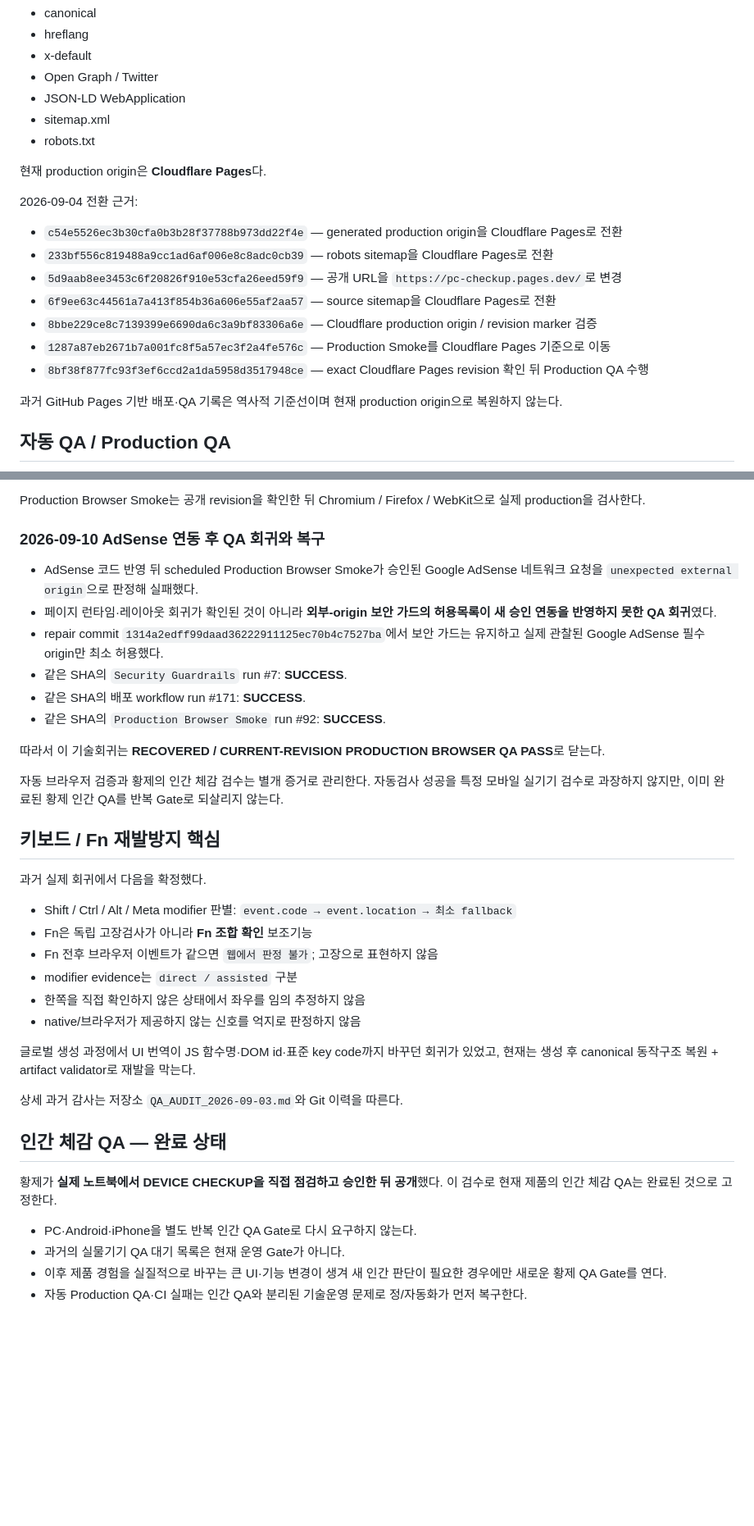
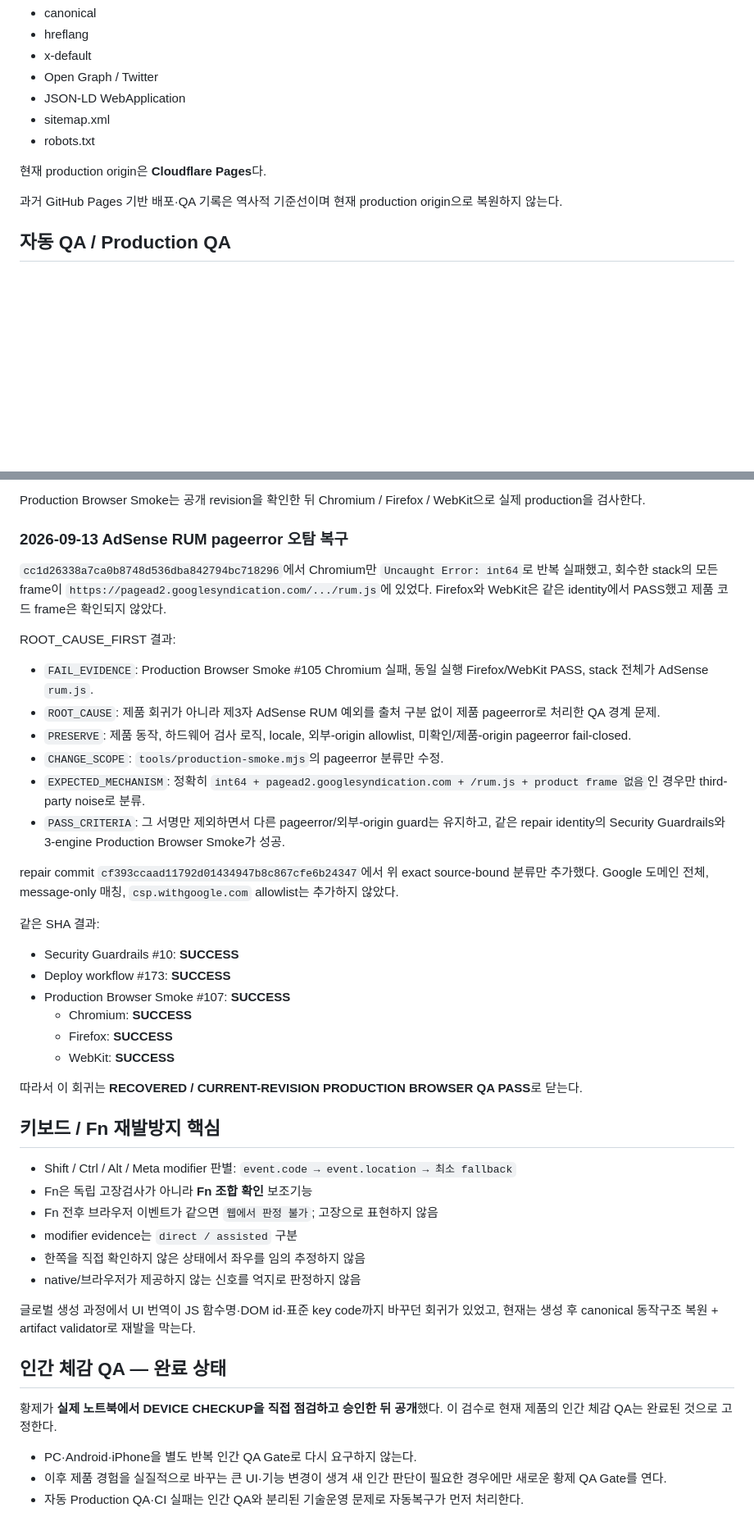
Before and after one commit to gsh4124-cyber/pc-checkup, a Markdown page: PROJECT_STATUS.md, 2 parts joined by grey strips. Shown at 82% size. Drawn GitHub-style; blank space fills up the shorter version.

Commit message:
Record production smoke third-party error repair

```diff
--- a/PROJECT_STATUS.md
+++ b/PROJECT_STATUS.md
@@ -56,15 +56,6 @@ PC:
 
 현재 production origin은 **Cloudflare Pages**다.
 
-2026-09-04 전환 근거:
-- `c54e5526ec3b30cfa0b3b28f37788b973dd22f4e` — generated production origin을 Cloudflare Pages로 전환
-- `233bf556c819488a9cc1ad6af006e8c8adc0cb39` — robots sitemap을 Cloudflare Pages로 전환
-- `5d9aab8ee3453c6f20826f910e53cfa26eed59f9` — 공개 URL을 `https://pc-checkup.pages.dev/`로 변경
-- `6f9ee63c44561a7a413f854b36a606e55af2aa57` — source sitemap을 Cloudflare Pages로 전환
-- `8bbe229ce8c7139399e6690da6c3a9bf83306a6e` — Cloudflare production origin / revision marker 검증
-- `1287a87eb2671b7a001fc8f5a57ec3f2a4fe576c` — Production Smoke를 Cloudflare Pages 기준으로 이동
-- `8bf38f877fc93f3ef6ccd2a1da5958d3517948ce` — exact Cloudflare Pages revision 확인 뒤 Production QA 수행
-
 과거 GitHub Pages 기반 배포·QA 기록은 역사적 기준선이며 현재 production origin으로 복원하지 않는다.
 
 ## 자동 QA / Production QA
@@ -84,22 +75,32 @@ PC:
 
 Production Browser Smoke는 공개 revision을 확인한 뒤 Chromium / Firefox / WebKit으로 실제 production을 검사한다.
 
-### 2026-09-10 AdSense 연동 후 QA 회귀와 복구
+### 2026-09-13 AdSense RUM pageerror 오탐 복구
 
-- AdSense 코드 반영 뒤 scheduled Production Browser Smoke가 승인된 Google AdSense 네트워크 요청을 `unexpected external origin`으로 판정해 실패했다.
-- 페이지 런타임·레이아웃 회귀가 확인된 것이 아니라 **외부-origin 보안 가드의 허용목록이 새 승인 연동을 반영하지 못한 QA 회귀**였다.
-- repair commit `1314a2edff99daad36222911125ec70b4c7527ba`에서 보안 가드는 유지하고 실제 관찰된 Google AdSense 필수 origin만 최소 허용했다.
-- 같은 SHA의 `Security Guardrails` run #7: **SUCCESS**.
-- 같은 SHA의 배포 workflow run #171: **SUCCESS**.
-- 같은 SHA의 `Production Browser Smoke` run #92: **SUCCESS**.
+`cc1d26338a7ca0b8748d536dba842794bc718296`에서 Chromium만 `Uncaught Error: int64`로 반복 실패했고, 회수한 stack의 모든 frame이 `https://pagead2.googlesyndication.com/.../rum.js`에 있었다. Firefox와 WebKit은 같은 identity에서 PASS했고 제품 코드 frame은 확인되지 않았다.
 
-따라서 이 기술회귀는 **RECOVERED / CURRENT-REVISION PRODUCTION BROWSER QA PASS**로 닫는다.
+ROOT_CAUSE_FIRST 결과:
+- `FAIL_EVIDENCE`: Production Browser Smoke #105 Chromium 실패, 동일 실행 Firefox/WebKit PASS, stack 전체가 AdSense `rum.js`.
+- `ROOT_CAUSE`: 제품 회귀가 아니라 제3자 AdSense RUM 예외를 출처 구분 없이 제품 pageerror로 처리한 QA 경계 문제.
+- `PRESERVE`: 제품 동작, 하드웨어 검사 로직, locale, 외부-origin allowlist, 미확인/제품-origin pageerror fail-closed.
+- `CHANGE_SCOPE`: `tools/production-smoke.mjs`의 pageerror 분류만 수정.
+- `EXPECTED_MECHANISM`: 정확히 `int64 + pagead2.googlesyndication.com + /rum.js + product frame 없음`인 경우만 third-party noise로 분류.
+- `PASS_CRITERIA`: 그 서명만 제외하면서 다른 pageerror/외부-origin guard는 유지하고, 같은 repair identity의 Security Guardrails와 3-engine Production Browser Smoke가 성공.
 
-자동 브라우저 검증과 황제의 인간 체감 검수는 별개 증거로 관리한다. 자동검사 성공을 특정 모바일 실기기 검수로 과장하지 않지만, 이미 완료된 황제 인간 QA를 반복 Gate로 되살리지 않는다.
+repair commit `cf393ccaad11792d01434947b8c867cfe6b24347`에서 위 exact source-bound 분류만 추가했다. Google 도메인 전체, message-only 매칭, `csp.withgoogle.com` allowlist는 추가하지 않았다.
+
+같은 SHA 결과:
+- Security Guardrails #10: **SUCCESS**
+- Deploy workflow #173: **SUCCESS**
+- Production Browser Smoke #107: **SUCCESS**
+  - Chromium: **SUCCESS**
+  - Firefox: **SUCCESS**
+  - WebKit: **SUCCESS**
+
+따라서 이 회귀는 **RECOVERED / CURRENT-REVISION PRODUCTION BROWSER QA PASS**로 닫는다.
 
 ## 키보드 / Fn 재발방지 핵심
 
-과거 실제 회귀에서 다음을 확정했다.
 - Shift / Ctrl / Alt / Meta modifier 판별: `event.code → event.location → 최소 fallback`
 - Fn은 독립 고장검사가 아니라 **Fn 조합 확인** 보조기능
 - Fn 전후 브라우저 이벤트가 같으면 `웹에서 판정 불가`; 고장으로 표현하지 않음
@@ -109,14 +110,11 @@ Production Browser Smoke는 공개 revision을 확인한 뒤 Chromium / Firefox
 
 글로벌 생성 과정에서 UI 번역이 JS 함수명·DOM id·표준 key code까지 바꾸던 회귀가 있었고, 현재는 생성 후 canonical 동작구조 복원 + artifact validator로 재발을 막는다.
 
-상세 과거 감사는 저장소 `QA_AUDIT_2026-09-03.md`와 Git 이력을 따른다.
-
 ## 인간 체감 QA — 완료 상태
 
 황제가 **실제 노트북에서 DEVICE CHECKUP을 직접 점검하고 승인한 뒤 공개**했다. 이 검수로 현재 제품의 인간 체감 QA는 완료된 것으로 고정한다.
 
 - PC·Android·iPhone을 별도 반복 인간 QA Gate로 다시 요구하지 않는다.
-- 과거의 실물기기 QA 대기 목록은 현재 운영 Gate가 아니다.
 - 이후 제품 경험을 실질적으로 바꾸는 큰 UI·기능 변경이 생겨 새 인간 판단이 필요한 경우에만 새로운 황제 QA Gate를 연다.
-- 자동 Production QA·CI 실패는 인간 QA와 분리된 기술운영 문제로 정/자동화가 먼저 복구한다.
+- 자동 Production QA·CI 실패는 인간 QA와 분리된 기술운영 문제로 자동복구가 먼저 처리한다.
 
```
Also changed, not shown: other parts of PROJECT_STATUS.md (+12 -13 lines).
